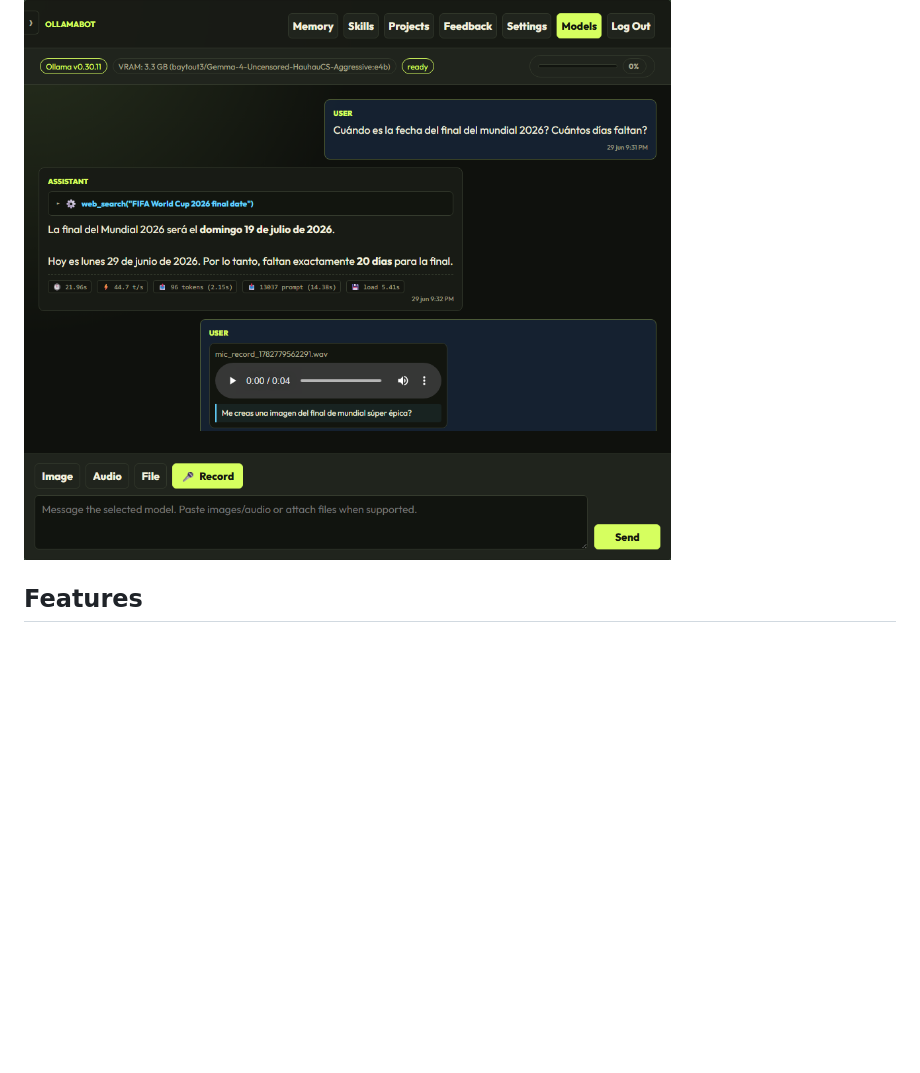
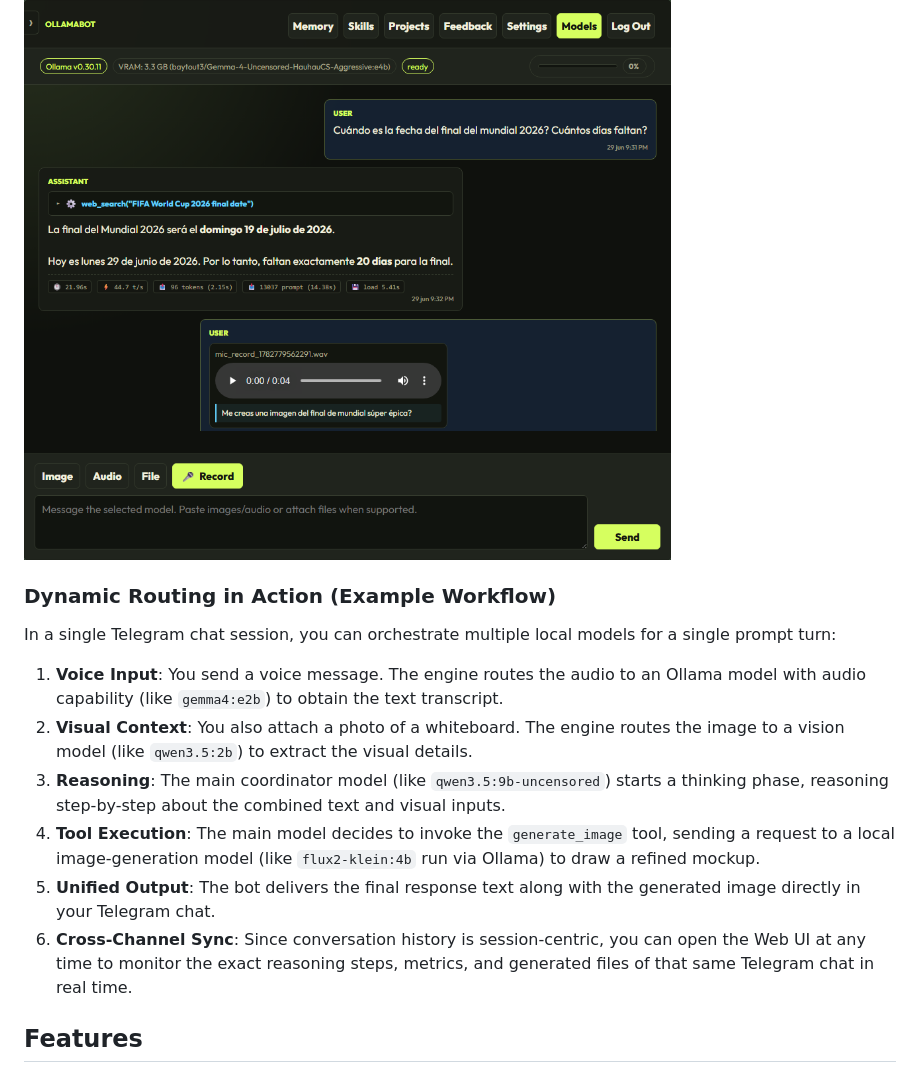
Before and after one commit to jonathanhecl/ollamabot, a Markdown page: README.md, the part around the change. GitHub-like rendering; blank space fills up the shorter version.

Commit message:
docs: add dynamic routing workflow example to README

```diff
--- a/README.md
+++ b/README.md
@@ -3,6 +3,16 @@
 Local-first autonomous agent powered explicitly by local models via [Ollama](https://ollama.com). It implements dynamic capability routing to dispatch specialized tasks (such as text chat, vision, audio transcription, embeddings/memory, and summarization) to different role-specific local models. A single Go process runs the agent core, and **Web** and **Telegram** act purely as transport channels talking to this unified engine.
 
 ![ollamabot screenshot](image.png)
+
+### Dynamic Routing in Action (Example Workflow)
+
+In a single Telegram chat session, you can orchestrate multiple local models for a single prompt turn:
+1. **Voice Input**: You send a voice message. The engine routes the audio to an Ollama model with audio capability (like `gemma4:e2b`) to obtain the text transcript.
+2. **Visual Context**: You also attach a photo of a whiteboard. The engine routes the image to a vision model (like `qwen3.5:2b`) to extract the visual details.
+3. **Reasoning**: The main coordinator model (like `qwen3.5:9b-uncensored`) starts a thinking phase, reasoning step-by-step about the combined text and visual inputs.
+4. **Tool Execution**: The main model decides to invoke the `generate_image` tool, sending a request to a local image-generation model (like `flux2-klein:4b` run via Ollama) to draw a refined mockup.
+5. **Unified Output**: The bot delivers the final response text along with the generated image directly in your Telegram chat.
+6. **Cross-Channel Sync**: Since conversation history is session-centric, you can open the Web UI at any time to monitor the exact reasoning steps, metrics, and generated files of that same Telegram chat in real time.
 
 ## Features
 
```
